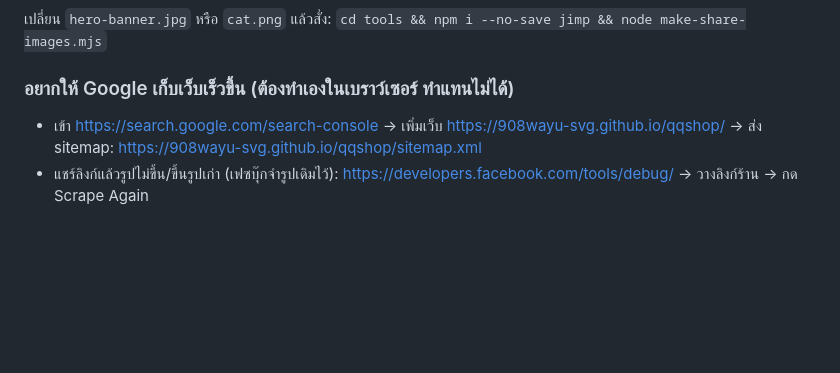
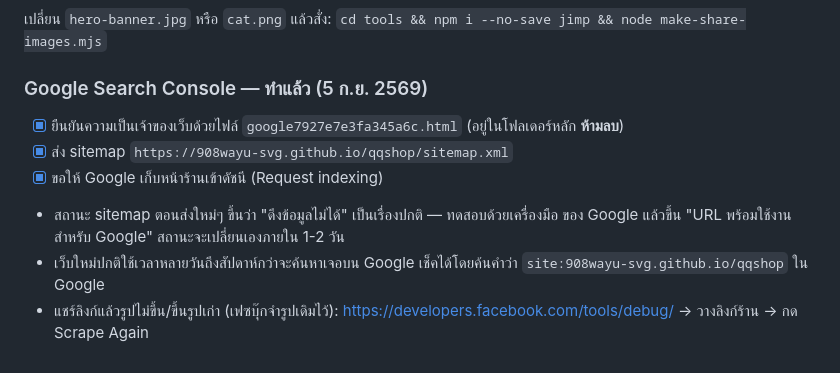
Before and after one commit to 908wayu-svg/qqshop, a Markdown page: TODO.md, the part around the change. GitHub-like rendering; blank space fills up the shorter version.

Commit message:
บันทึกว่ายืนยันเว็บกับ Google Search Console + ส่ง sitemap แล้ว
Co-Authored-By: Claude Opus 5 <noreply@anthropic.com>
Claude-Session: https://claude.ai/code/session_01EYwGg6KaiNj3WHs22aaFRU

```diff
--- a/TODO.md
+++ b/TODO.md
@@ -190,8 +190,13 @@
 เปลี่ยน `hero-banner.jpg` หรือ `cat.png` แล้วสั่ง:
 `cd tools && npm i --no-save jimp && node make-share-images.mjs`
 
-### อยากให้ Google เก็บเว็บเร็วขึ้น (ต้องทำเองในเบราว์เซอร์ ทำแทนไม่ได้)
-- เข้า https://search.google.com/search-console → เพิ่มเว็บ https://908wayu-svg.github.io/qqshop/
-  → ส่ง sitemap: https://908wayu-svg.github.io/qqshop/sitemap.xml
+### Google Search Console — ทำแล้ว (5 ก.ย. 2569)
+- [x] ยืนยันความเป็นเจ้าของเว็บด้วยไฟล์ `google7927e7e3fa345a6c.html` (อยู่ในโฟลเดอร์หลัก **ห้ามลบ**)
+- [x] ส่ง sitemap `https://908wayu-svg.github.io/qqshop/sitemap.xml`
+- [x] ขอให้ Google เก็บหน้าร้านเข้าดัชนี (Request indexing)
+- สถานะ sitemap ตอนส่งใหม่ๆ ขึ้นว่า "ดึงข้อมูลไม่ได้" เป็นเรื่องปกติ — ทดสอบด้วยเครื่องมือ
+  ของ Google แล้วขึ้น "URL พร้อมใช้งานสำหรับ Google" สถานะจะเปลี่ยนเองภายใน 1-2 วัน
+- เว็บใหม่ปกติใช้เวลาหลายวันถึงสัปดาห์กว่าจะค้นหาเจอบน Google
+  เช็คได้โดยค้นคำว่า `site:908wayu-svg.github.io/qqshop` ใน Google
 - แชร์ลิงก์แล้วรูปไม่ขึ้น/ขึ้นรูปเก่า (เฟซบุ๊กจำรูปเดิมไว้):
   https://developers.facebook.com/tools/debug/ → วางลิงก์ร้าน → กด Scrape Again
```
